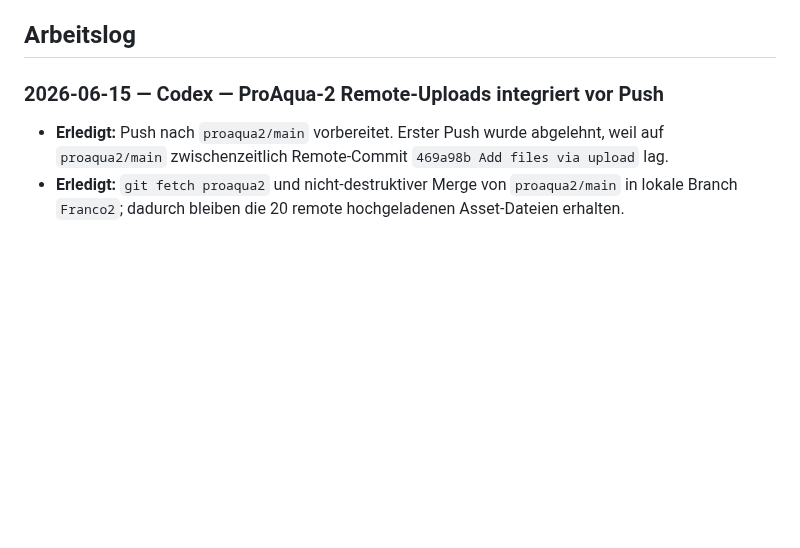
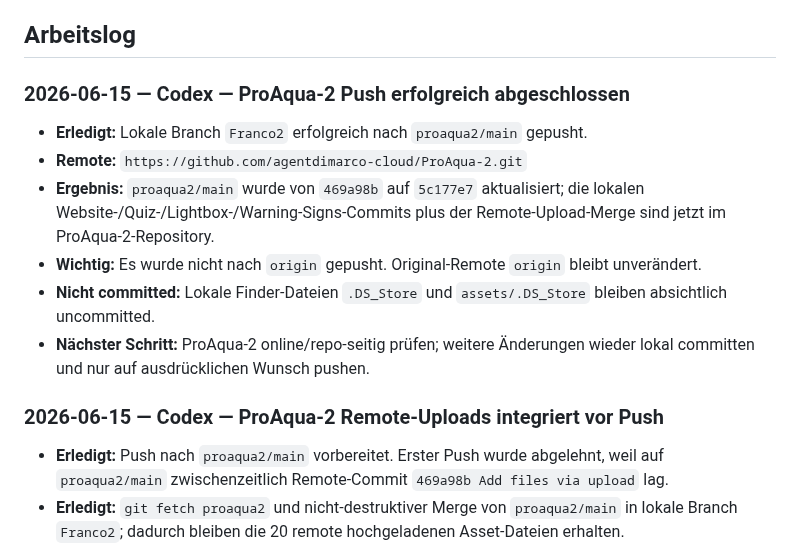
Before and after one commit to Proaqua/proaqua-website, a Markdown page: MEMORY.md, the part around the change. Rendered like a GitHub page; blank space fills up the shorter version.

Commit message:
Document ProAqua-2 push completion

```diff
--- a/MEMORY.md
+++ b/MEMORY.md
@@ -30,6 +30,14 @@
 - [x] **Positionierungs-These FINAL (13.06.2026, mit Giampiero abgestimmt):** Persönlicher Spezialist (Franco als Gesicht) + Krankenhaus-Standard zum fairen Festpreis. B2B/Property als eigene Sektion, NICHT in der Hauptbotschaft. EN-Kurzform: "Hospital-grade cleaning at family-fair fixed prices. One team, one face you know — proof on every job."
 
 ## Arbeitslog
+
+### 2026-06-15 — Codex — ProAqua-2 Push erfolgreich abgeschlossen
+- **Erledigt:** Lokale Branch `Franco2` erfolgreich nach `proaqua2/main` gepusht.
+- **Remote:** `https://github.com/agentdimarco-cloud/ProAqua-2.git`
+- **Ergebnis:** `proaqua2/main` wurde von `469a98b` auf `5c177e7` aktualisiert; die lokalen Website-/Quiz-/Lightbox-/Warning-Signs-Commits plus der Remote-Upload-Merge sind jetzt im ProAqua-2-Repository.
+- **Wichtig:** Es wurde nicht nach `origin` gepusht. Original-Remote `origin` bleibt unverändert.
+- **Nicht committed:** Lokale Finder-Dateien `.DS_Store` und `assets/.DS_Store` bleiben absichtlich uncommitted.
+- **Nächster Schritt:** ProAqua-2 online/repo-seitig prüfen; weitere Änderungen wieder lokal committen und nur auf ausdrücklichen Wunsch pushen.
 
 ### 2026-06-15 — Codex — ProAqua-2 Remote-Uploads integriert vor Push
 - **Erledigt:** Push nach `proaqua2/main` vorbereitet. Erster Push wurde abgelehnt, weil auf `proaqua2/main` zwischenzeitlich Remote-Commit `469a98b Add files via upload` lag.
```
